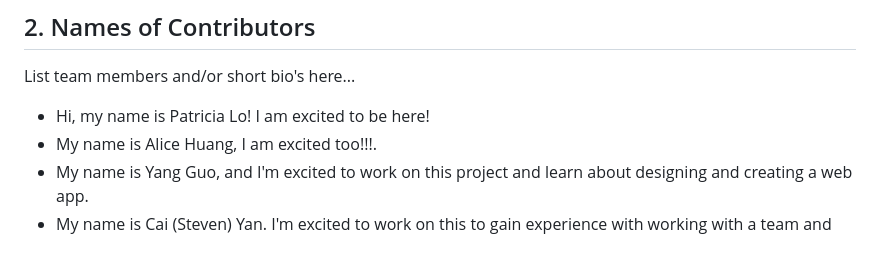
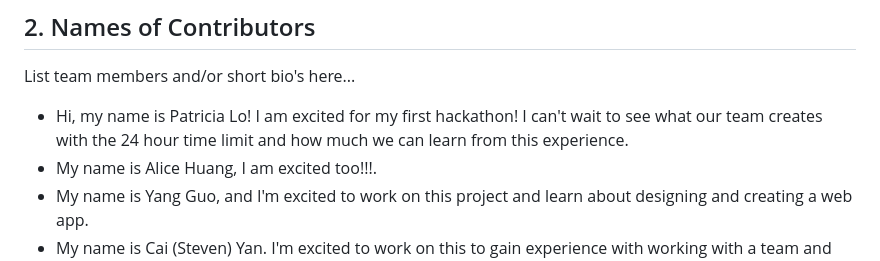
Before and after one commit to pkwlo/friend-finder-NW-HACKS, a Markdown page: README.md, the part around the change. GitHub-like rendering.

```diff
--- a/README.md
+++ b/README.md
@@ -7,7 +7,7 @@ Friend Finder is an innovative web application designed to help individuals disc
 
 ## 2. Names of Contributors
 List team members and/or short bio's here...
-* Hi, my name is Patricia Lo! I am excited to be here!
+* Hi, my name is Patricia Lo! I am excited for my first hackathon! I can't wait to see what our team creates with the 24 hour time limit and how much we can learn from this experience.
 * My name is Alice Huang, I am excited too!!!.
 * My name is Yang Guo, and I'm excited to work on this project and learn about designing and creating a web app.
 * My name is Cai (Steven) Yan. I'm excited to work on this to gain experience with working with a team and web design.
```
